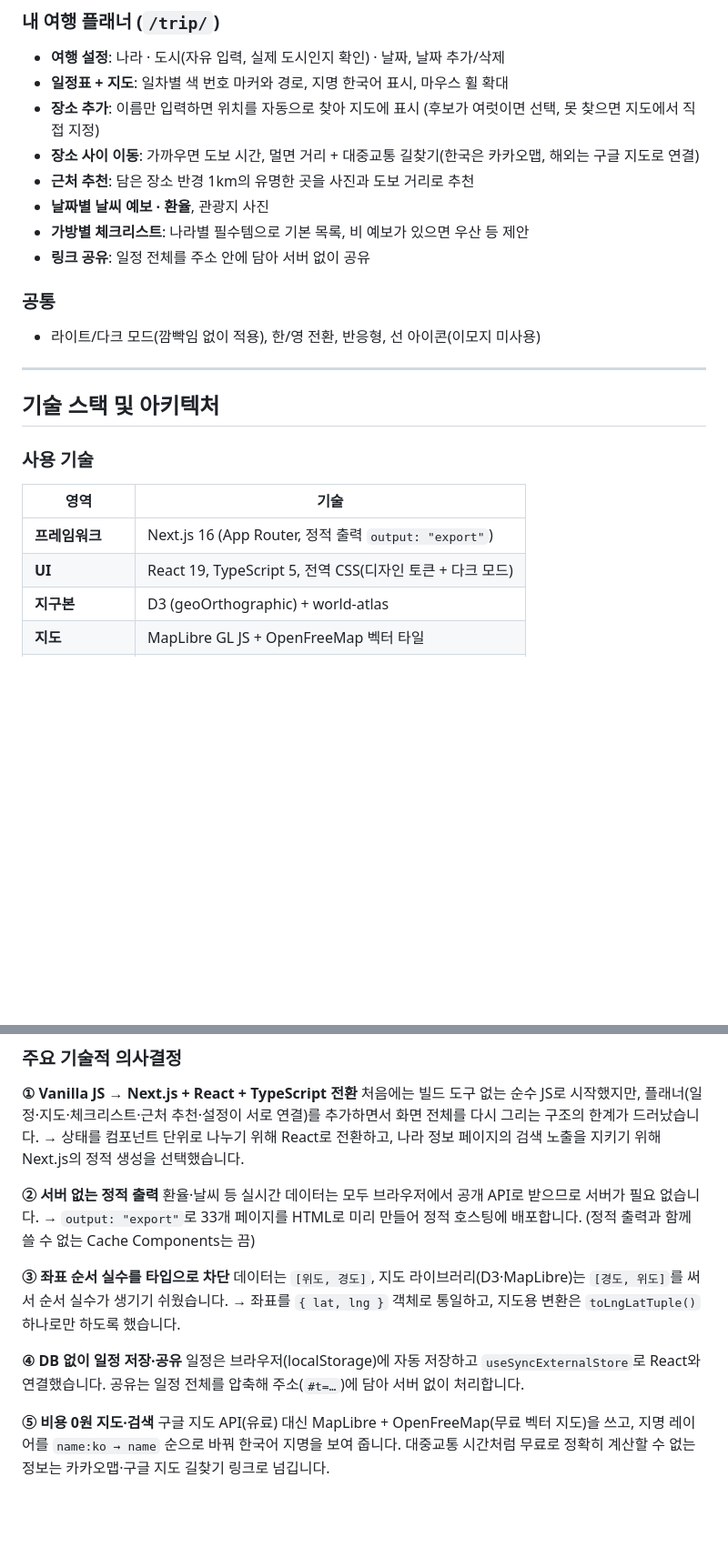
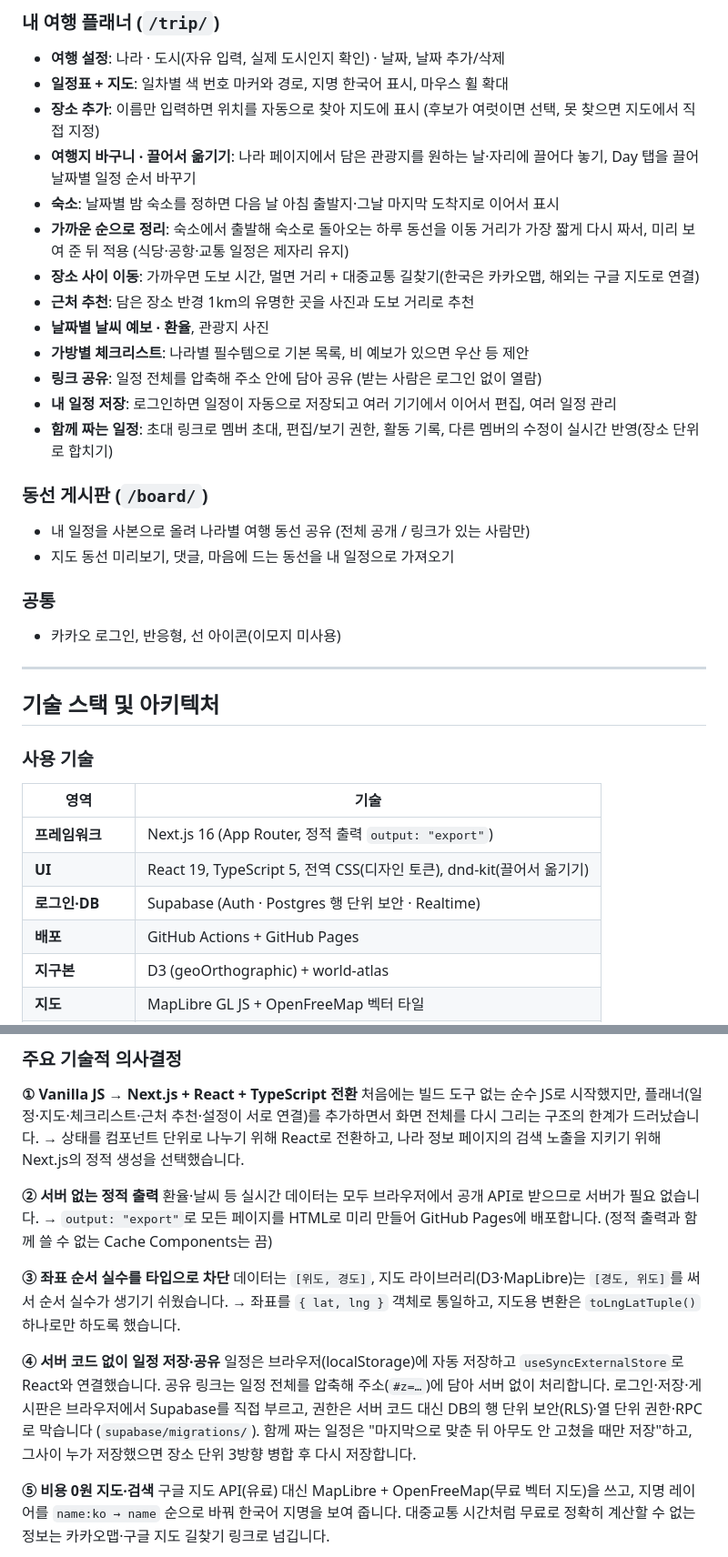
Before and after one commit to jhkr1/triphelper, a Markdown page: README.md, 2 parts joined by grey strips. Shown at 91% size. Drawn GitHub-style; blank space fills up the shorter version.

```diff
--- a/README.md
+++ b/README.md
@@ -80,14 +80,23 @@
 - **여행 설정**: 나라 · 도시(자유 입력, 실제 도시인지 확인) · 날짜, 날짜 추가/삭제
 - **일정표 + 지도**: 일차별 색 번호 마커와 경로, 지명 한국어 표시, 마우스 휠 확대
 - **장소 추가**: 이름만 입력하면 위치를 자동으로 찾아 지도에 표시 (후보가 여럿이면 선택, 못 찾으면 지도에서 직접 지정)
+- **여행지 바구니 · 끌어서 옮기기**: 나라 페이지에서 담은 관광지를 원하는 날·자리에 끌어다 놓기, Day 탭을 끌어 날짜별 일정 순서 바꾸기
+- **숙소**: 날짜별 밤 숙소를 정하면 다음 날 아침 출발지·그날 마지막 도착지로 이어서 표시
+- **가까운 순으로 정리**: 숙소에서 출발해 숙소로 돌아오는 하루 동선을 이동 거리가 가장 짧게 다시 짜서, 미리 보여 준 뒤 적용 (식당·공항·교통 일정은 제자리 유지)
 - **장소 사이 이동**: 가까우면 도보 시간, 멀면 거리 + 대중교통 길찾기(한국은 카카오맵, 해외는 구글 지도로 연결)
 - **근처 추천**: 담은 장소 반경 1km의 유명한 곳을 사진과 도보 거리로 추천
 - **날짜별 날씨 예보 · 환율**, 관광지 사진
 - **가방별 체크리스트**: 나라별 필수템으로 기본 목록, 비 예보가 있으면 우산 등 제안
-- **링크 공유**: 일정 전체를 주소 안에 담아 서버 없이 공유
+- **링크 공유**: 일정 전체를 압축해 주소 안에 담아 공유 (받는 사람은 로그인 없이 열람)
+- **내 일정 저장**: 로그인하면 일정이 자동으로 저장되고 여러 기기에서 이어서 편집, 여러 일정 관리
+- **함께 짜는 일정**: 초대 링크로 멤버 초대, 편집/보기 권한, 활동 기록, 다른 멤버의 수정이 실시간 반영(장소 단위로 합치기)
+
+### 동선 게시판 (`/board/`)
+- 내 일정을 사본으로 올려 나라별 여행 동선 공유 (전체 공개 / 링크가 있는 사람만)
+- 지도 동선 미리보기, 댓글, 마음에 드는 동선을 내 일정으로 가져오기
 
 ### 공통
-- 라이트/다크 모드(깜빡임 없이 적용), 한/영 전환, 반응형, 선 아이콘(이모지 미사용)
+- 카카오 로그인, 반응형, 선 아이콘(이모지 미사용)
 
 ---
 
@@ -98,7 +107,9 @@
 | 영역 | 기술 |
 |------|------|
 | **프레임워크** | Next.js 16 (App Router, 정적 출력 `output: "export"`) |
-| **UI** | React 19, TypeScript 5, 전역 CSS(디자인 토큰 + 다크 모드) |
+| **UI** | React 19, TypeScript 5, 전역 CSS(디자인 토큰), dnd-kit(끌어서 옮기기) |
+| **로그인·DB** | Supabase (Auth · Postgres 행 단위 보안 · Realtime) |
+| **배포** | GitHub Actions + GitHub Pages |
 | **지구본** | D3 (geoOrthographic) + world-atlas |
 | **지도** | MapLibre GL JS + OpenFreeMap 벡터 타일 |
 | **차트** | Canvas API (라이브러리 없이 직접 구현) |
@@ -118,14 +129,16 @@
 
 **② 서버 없는 정적 출력**
 환율·날씨 등 실시간 데이터는 모두 브라우저에서 공개 API로 받으므로 서버가 필요 없습니다.
-→ `output: "export"`로 33개 페이지를 HTML로 미리 만들어 정적 호스팅에 배포합니다. (정적 출력과 함께 쓸 수 없는 Cache Components는 끔)
+→ `output: "export"`로 모든 페이지를 HTML로 미리 만들어 GitHub Pages에 배포합니다. (정적 출력과 함께 쓸 수 없는 Cache Components는 끔)
 
 **③ 좌표 순서 실수를 타입으로 차단**
 데이터는 `[위도, 경도]`, 지도 라이브러리(D3·MapLibre)는 `[경도, 위도]`를 써서 순서 실수가 생기기 쉬웠습니다.
 → 좌표를 `{ lat, lng }` 객체로 통일하고, 지도용 변환은 `toLngLatTuple()` 하나로만 하도록 했습니다.
 
-**④ DB 없이 일정 저장·공유**
-일정은 브라우저(localStorage)에 자동 저장하고 `useSyncExternalStore`로 React와 연결했습니다. 공유는 일정 전체를 압축해 주소(`#t=…`)에 담아 서버 없이 처리합니다.
+**④ 서버 코드 없이 일정 저장·공유**
+일정은 브라우저(localStorage)에 자동 저장하고 `useSyncExternalStore`로 React와 연결했습니다. 공유 링크는 일정 전체를 압축해 주소(`#z=…`)에 담아 서버 없이 처리합니다.
+로그인·저장·게시판은 브라우저에서 Supabase를 직접 부르고, 권한은 서버 코드 대신 DB의 행 단위 보안(RLS)·열 단위 권한·RPC로 막습니다 (`supabase/migrations/`).
+함께 짜는 일정은 "마지막으로 맞춘 뒤 아무도 안 고쳤을 때만 저장"하고, 그사이 누가 저장했으면 장소 단위 3방향 병합 후 다시 저장합니다.
 
 **⑤ 비용 0원 지도·검색**
 구글 지도 API(유료) 대신 MapLibre + OpenFreeMap(무료 벡터 지도)을 쓰고, 지명 레이어를 `name:ko → name` 순으로 바꿔 한국어 지명을 보여 줍니다.
```
Also changed, not shown: other parts of README.md (+23 -21 lines), docs/screenshots/destination.png, docs/screenshots/home.png, docs/screenshots/trip.png.
